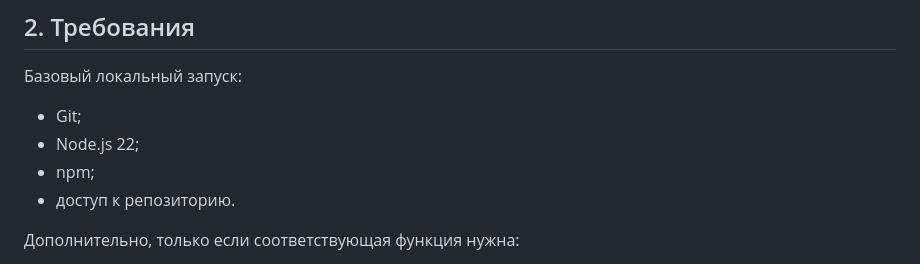
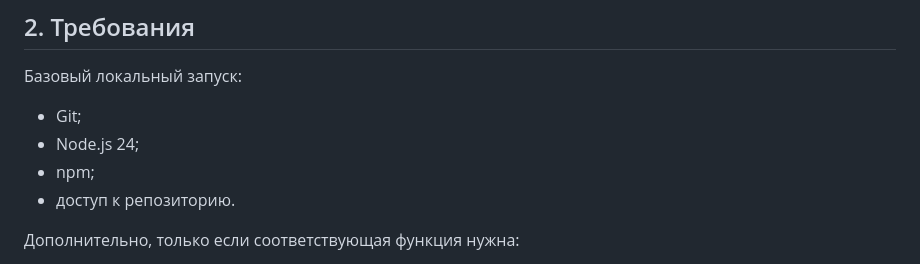
Before and after one commit to X988/JARVIS, a Markdown page: docs/INSTALLATION_GUIDE_RU.md, the part around one of its changes. Rendered like a GitHub page.

Commit message:
docs: update Node requirement to 24 in installation guide

```diff
--- a/docs/INSTALLATION_GUIDE_RU.md
+++ b/docs/INSTALLATION_GUIDE_RU.md
@@ -23,7 +23,7 @@ JARVIS — серверный control plane для задач системног
 Базовый локальный запуск:
 
 - Git;
-- Node.js 22;
+- Node.js 24;
 - npm;
 - доступ к репозиторию.
 
```
Also changed, not shown: other parts of docs/INSTALLATION_GUIDE_RU.md (+1 -1 lines).
